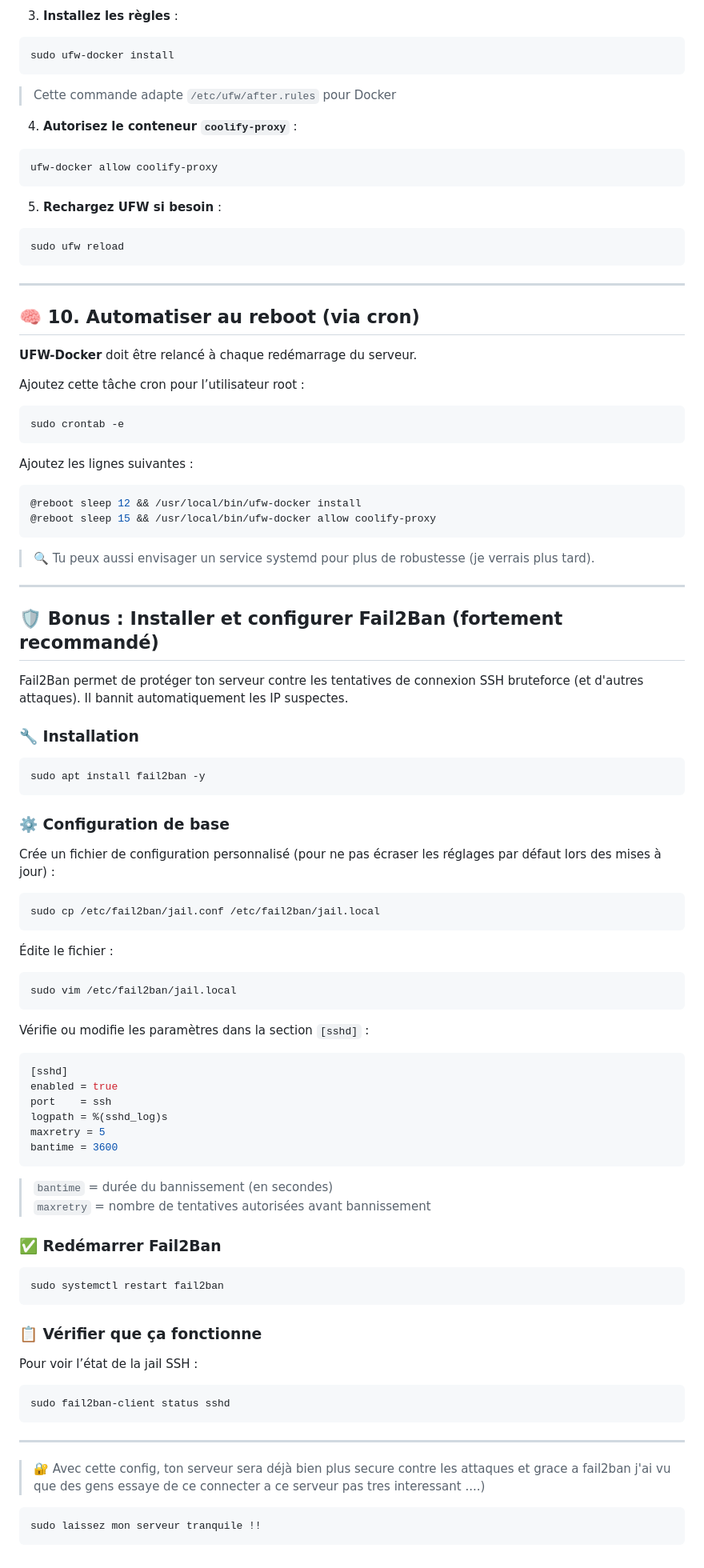
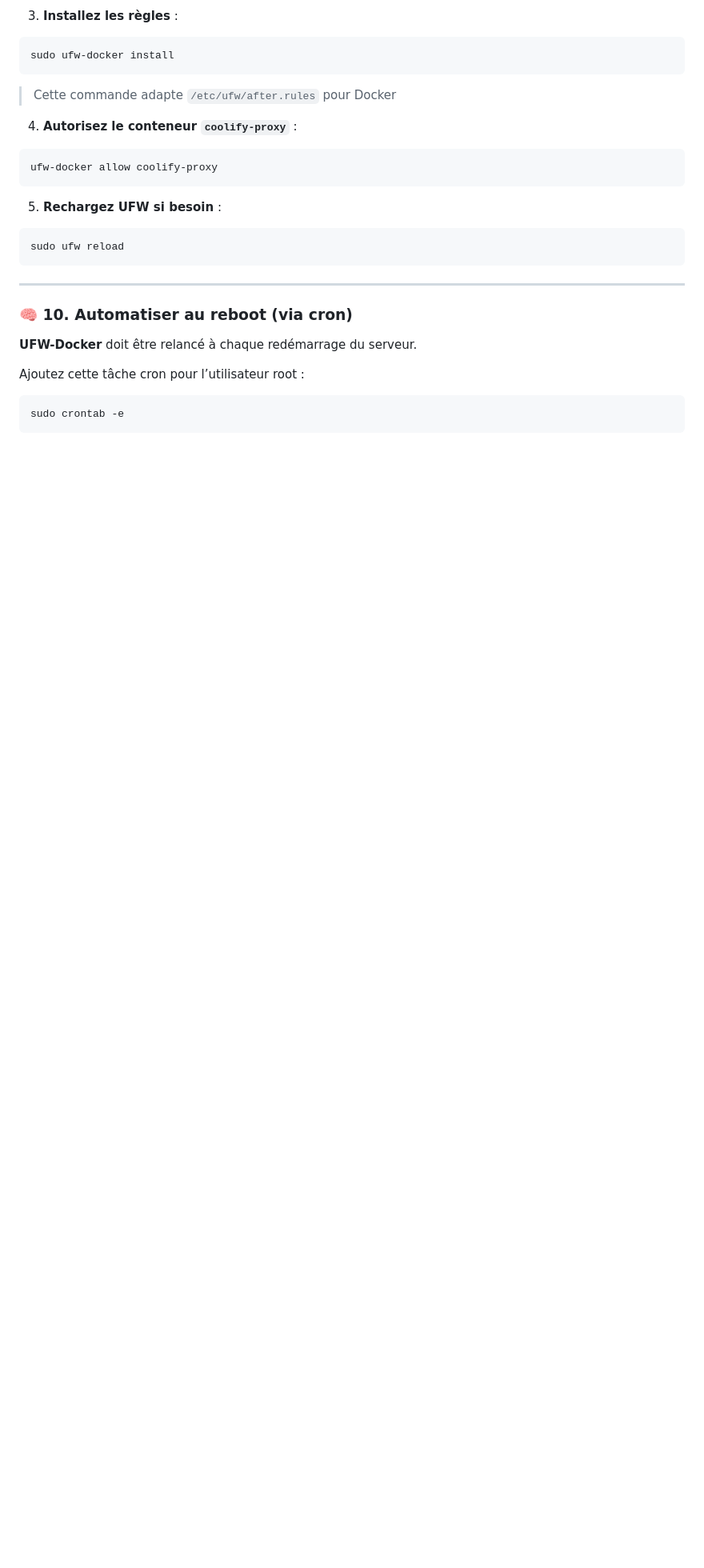
Before and after one commit to Lachignol/lachignol--blog, a Markdown page: posts/Setup_vps.md, the part around the change printed below. Shown: that part at 80% size. Rendered like a GitHub page; blank space fills up the shorter version.

````diff
--- a/posts/Setup_vps.md
+++ b/posts/Setup_vps.md
@@ -225,7 +228,7 @@ sudo ufw reload
 
 ---
 
-## 🧠 10. Automatiser au reboot (via cron)
+### 🧠 10. Automatiser au reboot (via cron)
 
 **UFW-Docker** doit être relancé à chaque redémarrage du serveur.
 
@@ -234,73 +237,3 @@ Ajoutez cette tâche cron pour l’utilisateur root :
 ```sh
 sudo crontab -e
 ```
-
-Ajoutez les lignes suivantes :
-
-```sh
-@reboot sleep 12 && /usr/local/bin/ufw-docker install
-@reboot sleep 15 && /usr/local/bin/ufw-docker allow coolify-proxy
-```
-
-> 🔍 Tu peux aussi envisager un service systemd pour plus de robustesse (je verrais plus tard).
-
----
-
-## 🛡️ Bonus : Installer et configurer Fail2Ban (fortement recommandé)
-
-Fail2Ban permet de protéger ton serveur contre les tentatives de connexion SSH bruteforce (et d'autres attaques). Il bannit automatiquement les IP suspectes.
-
-### 🔧 Installation
-
-```sh
-sudo apt install fail2ban -y
-```
-
-### ⚙️ Configuration de base
-
-Crée un fichier de configuration personnalisé (pour ne pas écraser les réglages par défaut lors des mises à jour) :
-
-```sh
-sudo cp /etc/fail2ban/jail.conf /etc/fail2ban/jail.local
-```
-
-Édite le fichier :
-
-```sh
-sudo vim /etc/fail2ban/jail.local
-```
-
-Vérifie ou modifie les paramètres dans la section `[sshd]` :
-
-```ini
-[sshd]
-enabled = true
-port    = ssh
-logpath = %(sshd_log)s
-maxretry = 5
-bantime = 3600
-```
-
-> `bantime` = durée du bannissement (en secondes)
-> `maxretry` = nombre de tentatives autorisées avant bannissement
-
-### ✅ Redémarrer Fail2Ban
-
-```sh
-sudo systemctl restart fail2ban
-```
-
-### 📋 Vérifier que ça fonctionne
-
-Pour voir l’état de la jail SSH :
-
-```sh
-sudo fail2ban-client status sshd
-```
-
----
-
-> 🔐 Avec cette config, ton serveur sera déjà bien plus secure contre les attaques et grace a fail2ban j'ai vu que des gens essaye de ce connecter a ce serveur pas tres interessant ....)
-```sh
-sudo laissez mon serveur tranquile !!
-```
````
Also changed, not shown: other parts of posts/Setup_vps.md (+35 -32 lines).
